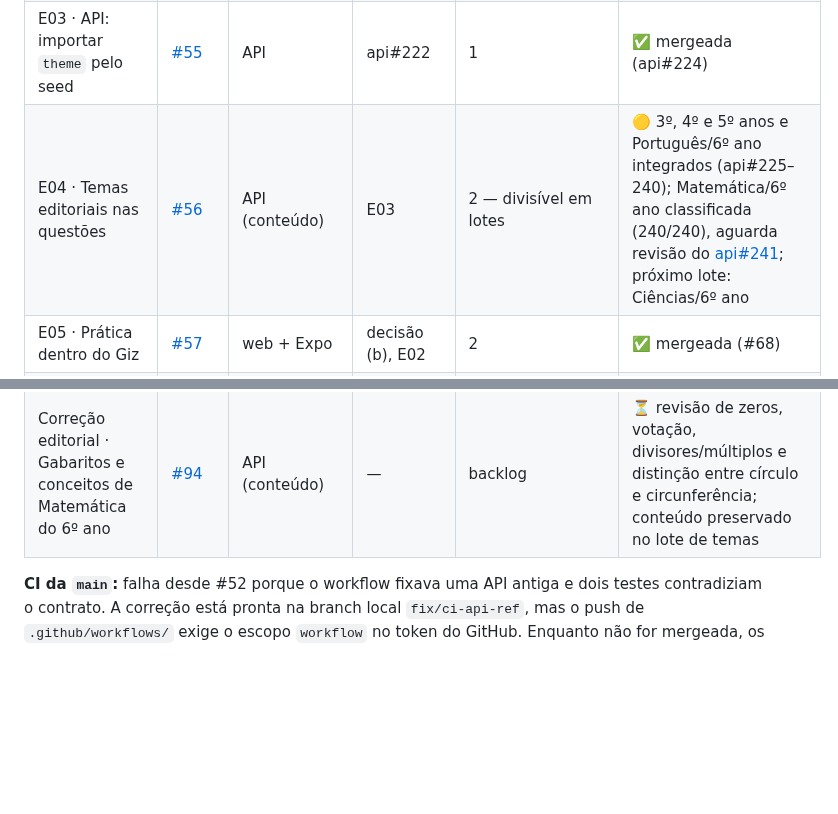
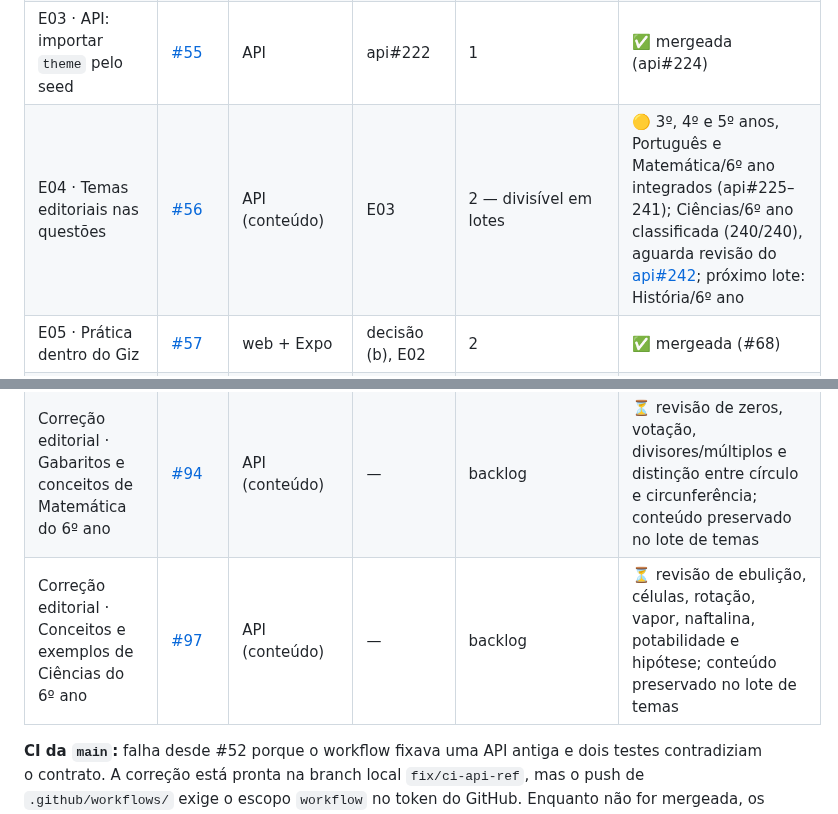
Before and after one commit to guilhermeborba/simulados-bernardo, a Markdown page: docs/giz/ETAPAS.md, 2 parts joined by grey strips. Drawn GitHub-style; blank space fills up the shorter version.

Commit message:
docs(giz): registra temas de Ciências do 6º ano
Co-Authored-By: GPT-6 <noreply@openai.com>

```diff
--- a/docs/giz/ETAPAS.md
+++ b/docs/giz/ETAPAS.md
@@ -18,7 +18,7 @@ Situação registrada em 21/10/2026. A situação ao vivo está sempre nas issue
 | E01 · Trilhas por público no catálogo | [#53](https://github.com/guilhermeborba/simulados-bernardo/issues/53) | web + Expo | decisão | 1 | ✅ mergeada e publicada (#64) |
 | E02 · Convite de turma direto aos simulados | [#54](https://github.com/guilhermeborba/simulados-bernardo/issues/54) | web + Expo | E01 | 1 | ✅ mergeada (#65) |
 | E03 · API: importar `theme` pelo seed | [#55](https://github.com/guilhermeborba/simulados-bernardo/issues/55) | API | api#222 | 1 | ✅ mergeada (api#224) |
-| E04 · Temas editoriais nas questões | [#56](https://github.com/guilhermeborba/simulados-bernardo/issues/56) | API (conteúdo) | E03 | 2 — divisível em lotes | 🟡 3º, 4º e 5º anos e Português/6º ano integrados (api#225–240); Matemática/6º ano classificada (240/240), aguarda revisão do [api#241](https://github.com/guilhermeborba/simulados-bernardo-api/pull/241); próximo lote: Ciências/6º ano |
+| E04 · Temas editoriais nas questões | [#56](https://github.com/guilhermeborba/simulados-bernardo/issues/56) | API (conteúdo) | E03 | 2 — divisível em lotes | 🟡 3º, 4º e 5º anos, Português e Matemática/6º ano integrados (api#225–241); Ciências/6º ano classificada (240/240), aguarda revisão do [api#242](https://github.com/guilhermeborba/simulados-bernardo-api/pull/242); próximo lote: História/6º ano |
 | E05 · Prática dentro do Giz | [#57](https://github.com/guilhermeborba/simulados-bernardo/issues/57) | web + Expo | decisão (b), E02 | 2 | ✅ mergeada (#68) |
 | E06 · Validar app Giz no Android | [#58](https://github.com/guilhermeborba/simulados-bernardo/issues/58) | Expo | — | 2 | ⏳ livre (ideal após E05) |
 | E07 · Aceite web e acessibilidade | [#59](https://github.com/guilhermeborba/simulados-bernardo/issues/59) | web | — | 2 | 🟡 PR #69 mergeado; verificações automatizadas aprovadas e roteiro assistivo humano pendente |
@@ -41,6 +41,7 @@ Situação registrada em 21/10/2026. A situação ao vivo está sempre nas issue
 | Catálogo vazio · Quizzes do 3º ano | [#90](https://github.com/guilhermeborba/simulados-bernardo/issues/90) | web + API / operação | E05, E10 | acompanhamento posterior | 🟡 diagnóstico e roteiro integrados (#91); conferência/publicação no ambiente real adiada por orientação do responsável em 21/10/2026 |
 | Correção editorial · Gabaritos e definições de Português do 6º ano | [#92](https://github.com/guilhermeborba/simulados-bernardo/issues/92) | API (conteúdo) | — | backlog | ⏳ revisão de contagem de pronomes, alternativas de concordância e definições gramaticais; conteúdo preservado no lote de temas |
 | Correção editorial · Gabaritos e conceitos de Matemática do 6º ano | [#94](https://github.com/guilhermeborba/simulados-bernardo/issues/94) | API (conteúdo) | — | backlog | ⏳ revisão de zeros, votação, divisores/múltiplos e distinção entre círculo e circunferência; conteúdo preservado no lote de temas |
+| Correção editorial · Conceitos e exemplos de Ciências do 6º ano | [#97](https://github.com/guilhermeborba/simulados-bernardo/issues/97) | API (conteúdo) | — | backlog | ⏳ revisão de ebulição, células, rotação, vapor, naftalina, potabilidade e hipótese; conteúdo preservado no lote de temas |
 
 **CI da `main`:** falha desde #52 porque o workflow fixava uma API antiga e dois testes contradiziam o contrato. A correção está pronta na branch local `fix/ci-api-ref`, mas o push de `.github/workflows/` exige o escopo `workflow` no token do GitHub. Enquanto não for mergeada, os PRs mostram o job mobile vermelho por esse motivo.
 
```
